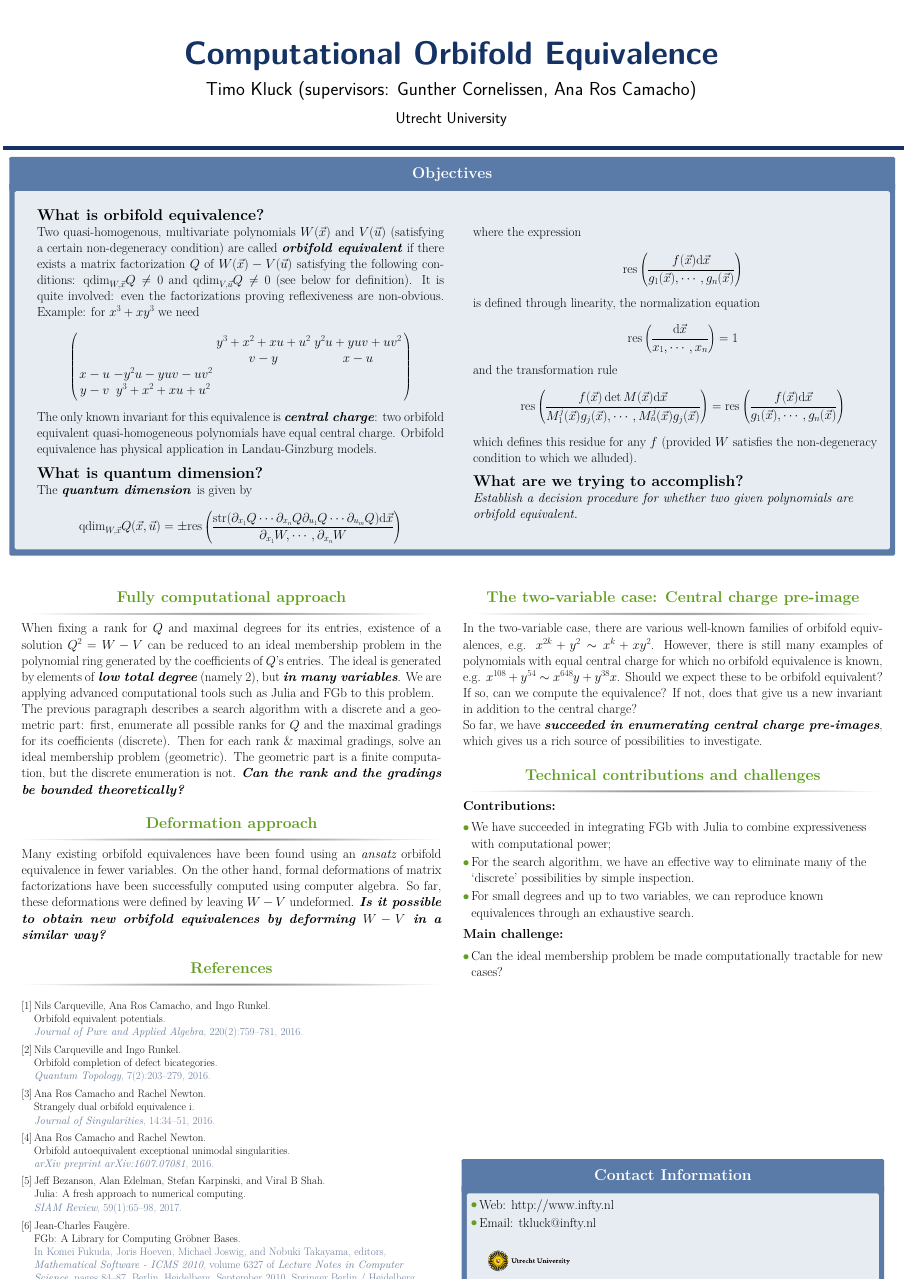
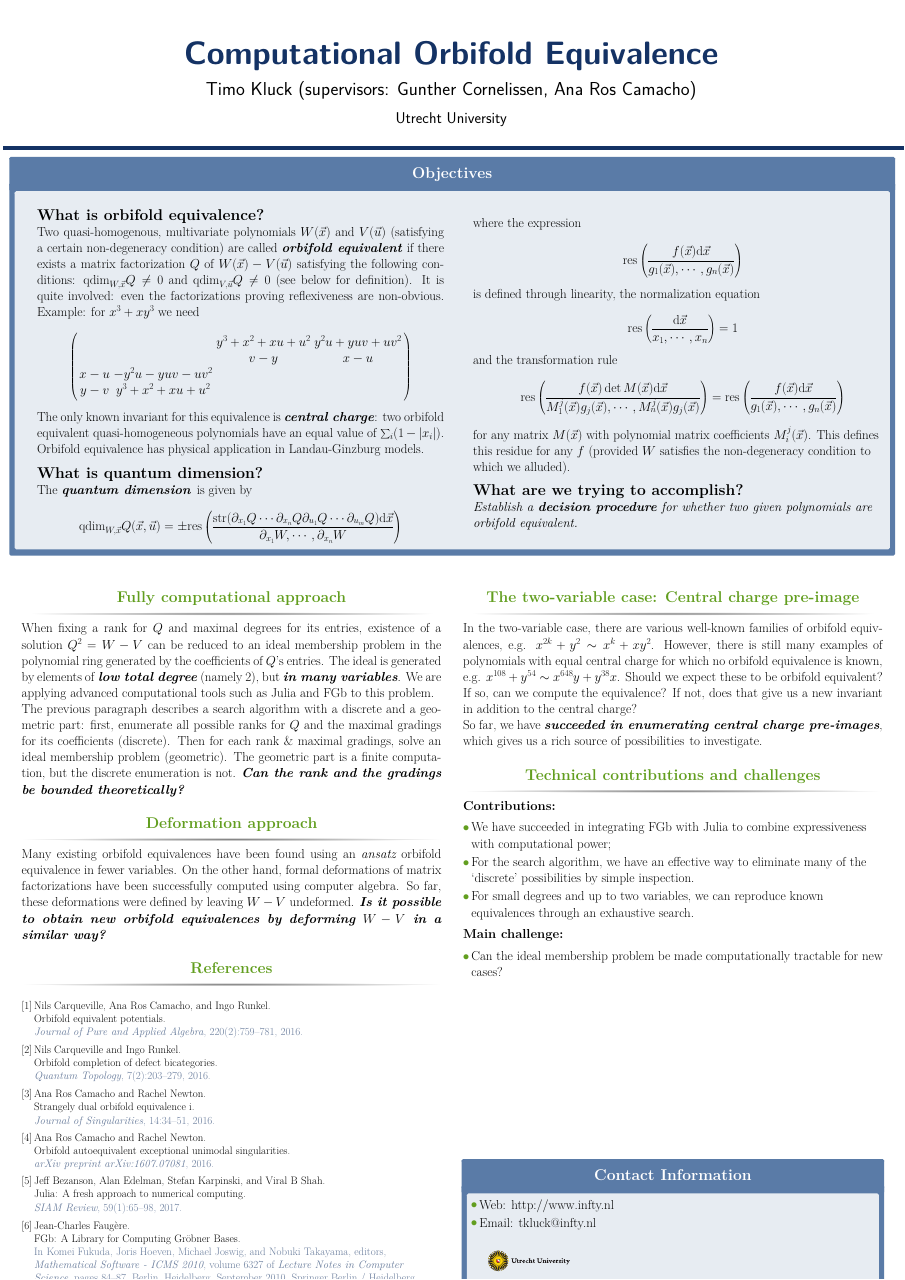
Before and after one commit to tkluck/tkluck-maths, a LaTeX poster (writings/edinburgh-poster/main.tex): the whole page. Compiled offline with pdfLaTeX.

Commit message:
Process Ana's remarks for poster

```diff
--- a/writings/edinburgh-poster/main.tex
+++ b/writings/edinburgh-poster/main.tex
@@ -110,8 +110,8 @@ y-v & y^{3}+x^{2}+xu+u^{2}
 \]
 
 The only known invariant for this equivalence is \textbf{\emph{central
-charge}}: two orbifold equivalent quasi-homogeneous polynomials have
-equal central charge.
+charge}}: two orbifold equivalent quasi-homogeneous polynomials have an
+equal value of $\sum_{i}(1 - |x_i|)$.
 Orbifold equivalence has physical application in Landau-Ginzburg models.
 
 \bigskip
@@ -144,14 +144,14 @@ and the transformation rule
 \[
 \mathrm{res}\left(\frac{f(\vec{x})\det M(\vec{x})\mathrm{d}\vec{x}}{M_{1}^{j}(\vec{x})g_{j}(\vec{x}),\cdots,M_{n}^{j}(\vec{x})g_{j}(\vec{x})}\right)=\mathrm{res}\left(\frac{f(\vec{x})\mathrm{d}\vec{x}}{g_{1}(\vec{x}),\cdots,g_{n}(\vec{x})}\right)
 \]
-which defines this residue for any $f$ (provided $W$ satisfies the
+for any matrix $M(\vec{x})$ with polynomial matrix coefficients $M_i^j(\vec{x})$. This defines this residue for any $f$ (provided $W$ satisfies the
 non-degeneracy condition to which we alluded).
 
 \bigskip
 
 \textbf{\large{}What are we trying to accomplish?}{\large \par}
 
-\emph{Establish a decision procedure for whether two given polynomials
+\emph{Establish a {\bf decision procedure} for whether two given polynomials
 are orbifold equivalent.}
 
 \end{column}
```
